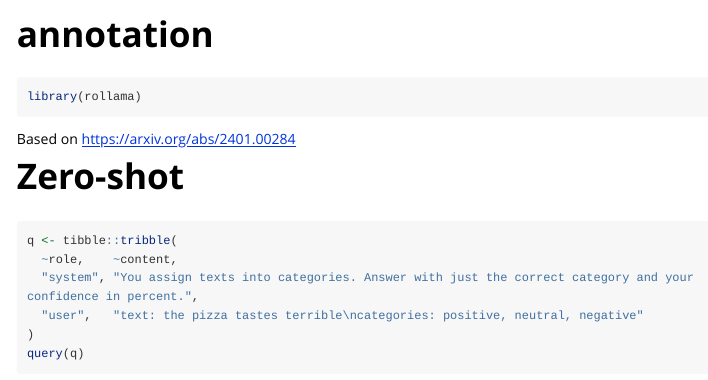
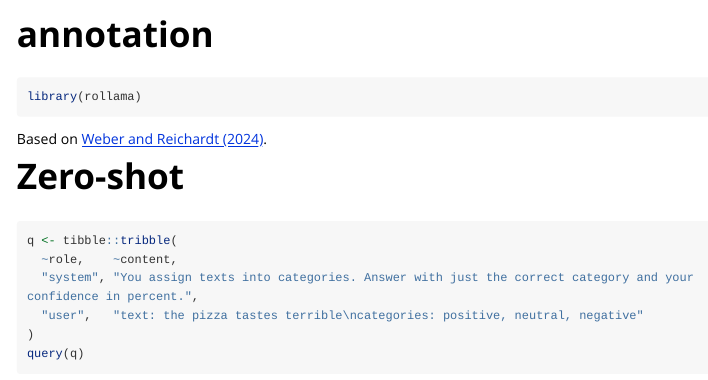
Before and after one commit to JBGruber/rollama, an R Markdown document (vignettes/annotation.Rmd): the page in a window 1100 px wide, from its top. Rendered offline with R 4.5, knitr and Pandoc, with nearby package versions; some code elsewhere in the file could not run offline; long lines of code are wrapped.

Commit message:
update vignette

````diff
--- a/vignettes/annotation.Rmd
+++ b/vignettes/annotation.Rmd
@@ -18,7 +18,7 @@ knitr::opts_chunk$set(
 library(rollama)
 ```
 
-Based on <https://arxiv.org/abs/2401.00284>
+Based on [Weber and Reichardt (2024)](<https://arxiv.org/abs/2401.00284>).
 
 # Zero-shot
 
````
Also changed, not shown: vignettes/annotation.Rmd (2 more changed lines), 1 other file.
